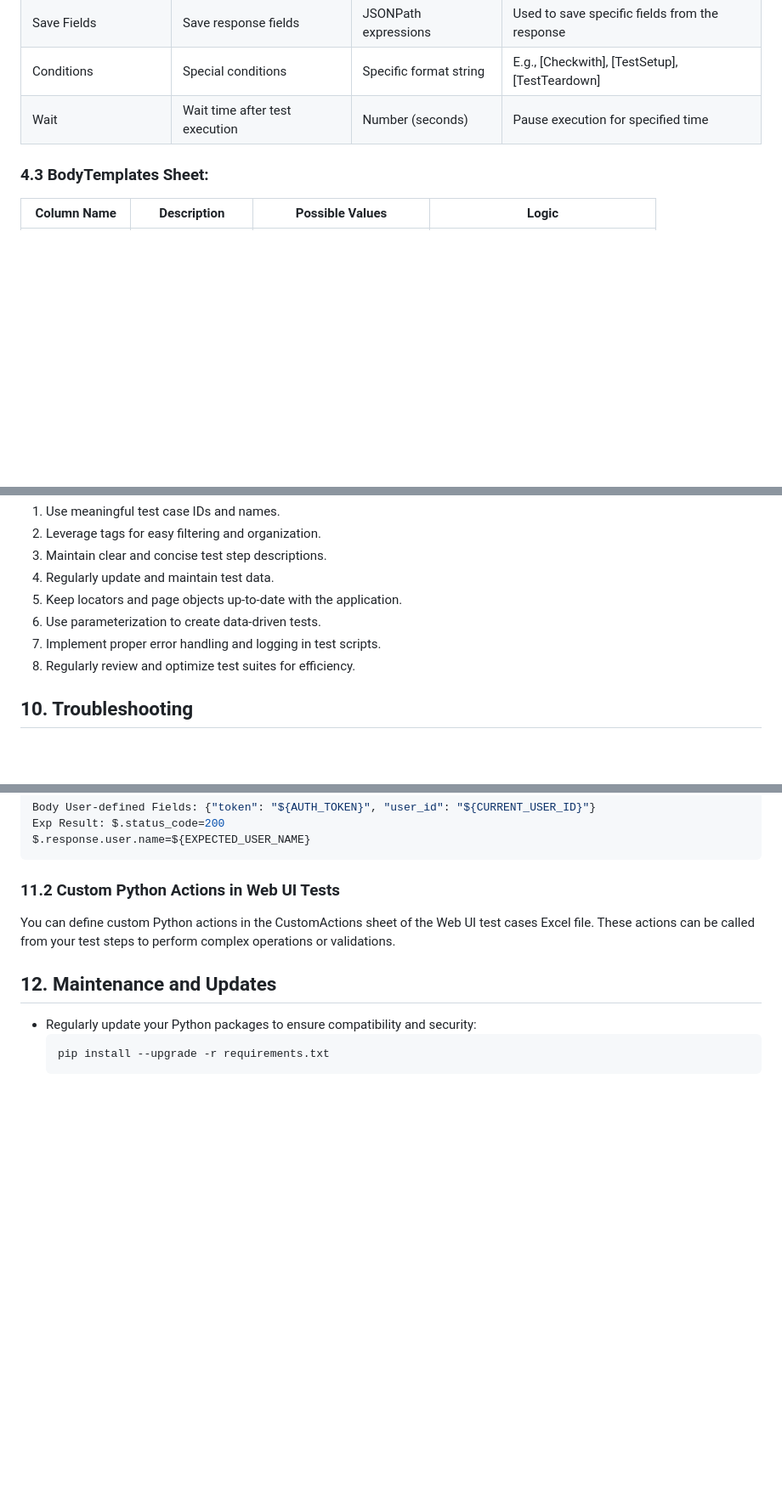
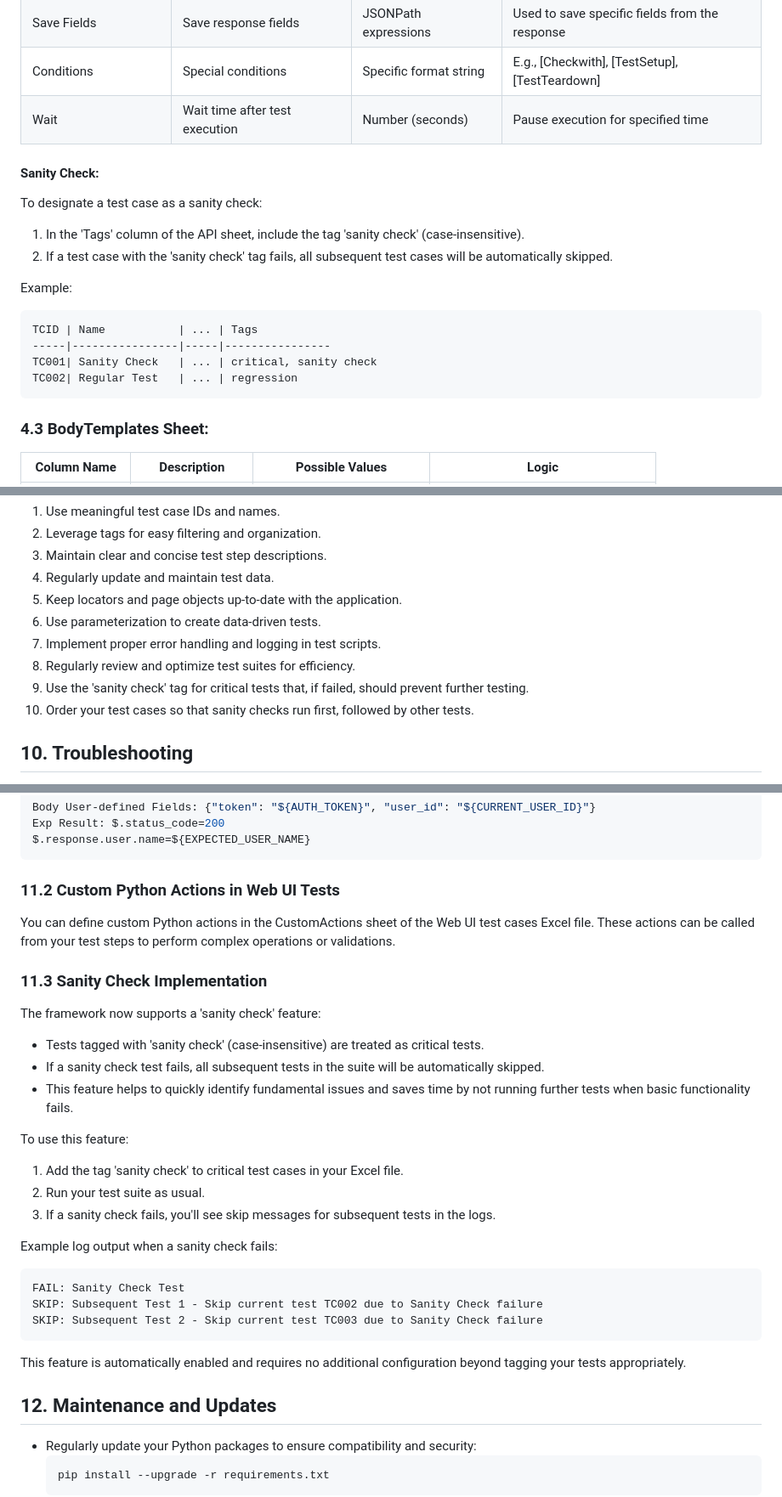
Before and after one commit to huangsx0213/e2e_test_framework, a Markdown page: README.md, 3 parts joined by grey strips. Shown at 85% size. Drawn GitHub-style; blank space fills up the shorter version.

Commit message:
add sanity check

````diff
--- a/README.md
+++ b/README.md
@@ -179,6 +180,19 @@ python yaml_config_cli.py configs/api_test_config.yaml --remove-from-list tags d
 | Conditions | Special conditions | Specific format string | E.g., [Checkwith], [TestSetup], [TestTeardown] |
 | Wait | Wait time after test execution | Number (seconds) | Pause execution for specified time |
 
+#### Sanity Check:
+To designate a test case as a sanity check:
+1. In the 'Tags' column of the API sheet, include the tag 'sanity check' (case-insensitive).
+2. If a test case with the 'sanity check' tag fails, all subsequent test cases will be automatically skipped.
+
+Example:
+```
+TCID | Name           | ... | Tags
+-----|----------------|-----|----------------
+TC001| Sanity Check   | ... | critical, sanity check
+TC002| Regular Test   | ... | regression
+```
+
 ### 4.3 BodyTemplates Sheet:
 | Column Name | Description | Possible Values | Logic |
 |-------------|-------------|-----------------|-------|
@@ -364,6 +391,8 @@ You can specify test case IDs or tags in the respective configuration files (api
 6. Use parameterization to create data-driven tests.
 7. Implement proper error handling and logging in test scripts.
 8. Regularly review and optimize test suites for efficiency.
+9. Use the 'sanity check' tag for critical tests that, if failed, should prevent further testing.
+10. Order your test cases so that sanity checks run first, followed by other tests.
 
 ## 10. Troubleshooting
 
@@ -399,6 +428,28 @@ $.response.user.name=${EXPECTED_USER_NAME}
 
 You can define custom Python actions in the CustomActions sheet of the Web UI test cases Excel file. These actions can be called from your test steps to perform complex operations or validations.
 
+### 11.3 Sanity Check Implementation
+
+The framework now supports a 'sanity check' feature:
+
+- Tests tagged with 'sanity check' (case-insensitive) are treated as critical tests.
+- If a sanity check test fails, all subsequent tests in the suite will be automatically skipped.
+- This feature helps to quickly identify fundamental issues and saves time by not running further tests when basic functionality fails.
+
+To use this feature:
+1. Add the tag 'sanity check' to critical test cases in your Excel file.
+2. Run your test suite as usual.
+3. If a sanity check fails, you'll see skip messages for subsequent tests in the logs.
+
+Example log output when a sanity check fails:
+```
+FAIL: Sanity Check Test
+SKIP: Subsequent Test 1 - Skip current test TC002 due to Sanity Check failure
+SKIP: Subsequent Test 2 - Skip current test TC003 due to Sanity Check failure
+```
+
+This feature is automatically enabled and requires no additional configuration beyond tagging your tests appropriately.
+
 ## 12. Maintenance and Updates
 
 - Regularly update your Python packages to ensure compatibility and security:
````
Also changed, not shown: other parts of README.md (+14 -0 lines).
